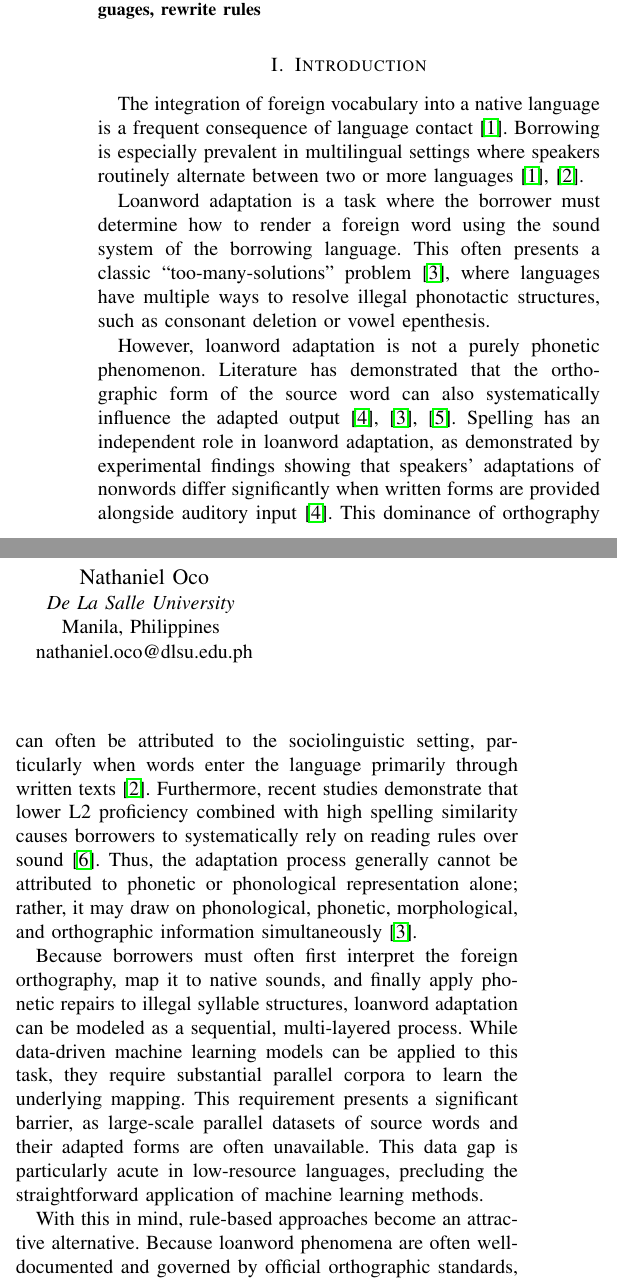
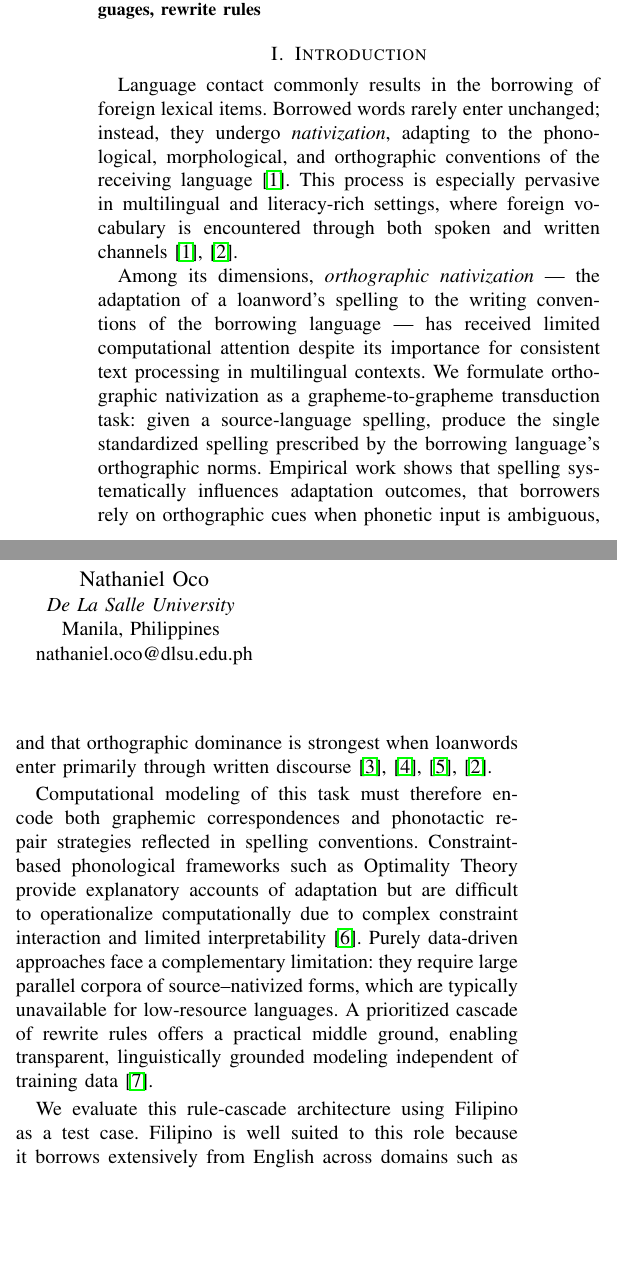
Before and after one commit to Mango-Cats/tagabaybay-docs, a LaTeX paper (paper/main.tex, which reads paper/chapters/introduction.tex): two parts of the columns of page 1 of 4, joined at a grey line, cut so that both start at the same text, the shorter picture padded with empty space. Compiled offline with pdfLaTeX.

Commit message:
Tightened introduction

```diff
--- a/paper/chapters/introduction.tex
+++ b/paper/chapters/introduction.tex
@@ -1,35 +1,37 @@
 \section{Introduction}
 
-The integration of foreign vocabulary into a native language is a frequent
-consequence of language contact~\cite{haugen1950}. Borrowing is especially
-prevalent in multilingual settings where speakers routinely alternate between
-two or more languages~\cite{haugen1950,uffman2015}.
+Language contact commonly results in the borrowing of foreign lexical
+items. Borrowed words rarely enter unchanged; instead, they undergo
+\emph{nativization}, adapting to the phonological, morphological, and
+orthographic conventions of the receiving language~\cite{haugen1950}.
+This process is especially pervasive in multilingual and literacy-rich
+settings, where foreign vocabulary is encountered through both spoken and
+written channels~\cite{haugen1950,uffman2015}.
 
-Loanword adaptation is a task where the borrower must determine how to render a
-foreign word using the sound system of the borrowing language. This often
-presents a classic ``too-many-solutions'' problem~\cite{kang2011}, where
-languages have multiple ways to resolve illegal phonotactic structures, such as
-consonant deletion or vowel epenthesis.
+Among its dimensions, \emph{orthographic nativization} — the adaptation of
+a loanword’s spelling to the writing conventions of the borrowing
+language — has received limited computational attention despite its
+importance for consistent text processing in multilingual contexts. We
+formulate orthographic nativization as a grapheme-to-grapheme transduction
+task: given a source-language spelling, produce the single standardized
+spelling prescribed by the borrowing language’s orthographic norms.
+Empirical work shows that spelling systematically influences adaptation
+outcomes, that borrowers rely on orthographic cues when phonetic input is
+ambiguous, and that orthographic dominance is strongest when loanwords
+enter primarily through written discourse~\cite{vendelin2006,daland2015,wang2025,uffman2015}.
 
-However, loanword adaptation is not a purely phonetic phenomenon. Literature
-has demonstrated that the orthographic form of the source word can also
-systematically influence the adapted
-output~\cite{vendelin2006,kang2011,daland2015}. Spelling has an independent role in loanword adaptation, as demonstrated by experimental findings showing that speakers' adaptations of nonwords differ significantly when written forms are provided alongside auditory input~\cite{vendelin2006}.
-This dominance of orthography can often be attributed to the sociolinguistic
-setting, particularly when words enter the language primarily through written
-texts~\cite{uffman2015}. Furthermore, recent studies demonstrate that lower L2
-proficiency combined with high spelling similarity causes borrowers to
-systematically rely on reading rules over sound~\cite{wang2025}. Thus, the
-adaptation process generally cannot be attributed to phonetic or phonological
-representation alone; rather, it may draw on phonological, phonetic,
-morphological, and orthographic information simultaneously~\cite{kang2011}.
+Computational modeling of this task must therefore encode both graphemic
+correspondences and phonotactic repair strategies reflected in spelling
+conventions. Constraint-based phonological frameworks such as Optimality
+Theory provide explanatory accounts of adaptation but are difficult to
+operationalize computationally due to complex constraint interaction and
+limited interpretability~\cite{idsardi2006}. Purely data-driven approaches
+face a complementary limitation: they require large parallel corpora of
+source–nativized forms, which are typically unavailable for low-resource
+languages. A prioritized cascade of rewrite rules offers a practical
+middle ground, enabling transparent, linguistically grounded modeling
+independent of training data~\cite{mao2016}.
 
-Because borrowers must often first interpret the foreign orthography, map it to
-native sounds, and finally apply phonetic repairs to illegal syllable
-structures, loanword adaptation can be modeled as a sequential, multi-layered
-process. While data-driven machine learning models can be applied to this task,
-they require substantial parallel corpora to learn the underlying mapping. This
-requirement presents a significant barrier, as large-scale parallel datasets of
-source words and their adapted forms are often unavailable. This data gap is
-particularly acute in low-resource languages, precluding the straightforward
-application of machine learning methods.
+We evaluate this rule-cascade architecture using Filipino as a test case.
+Filipino is well suited to this role because it borrows extensively from
+English across domains such as education, medicine, commerce, and public
@@ -36,5 +46,4 @@ application of machine learning methods.
 
-With this in mind, rule-based approaches become an attractive alternative.
-Because loanword phenomena are often well-documented and governed by official
-orthographic standards, the multi-layered adaptation process can be explicitly
-encoded as a deterministic algorithm. We propose a methodology that embeds
+In summary, this study makes the following contributions:
+\begin{itemize}
+    \item \textbf{A rule-cascade framework for low-resource orthographic nativization.}
```
Also changed, not shown: paper/chapters/introduction.tex (50 more changed lines).
